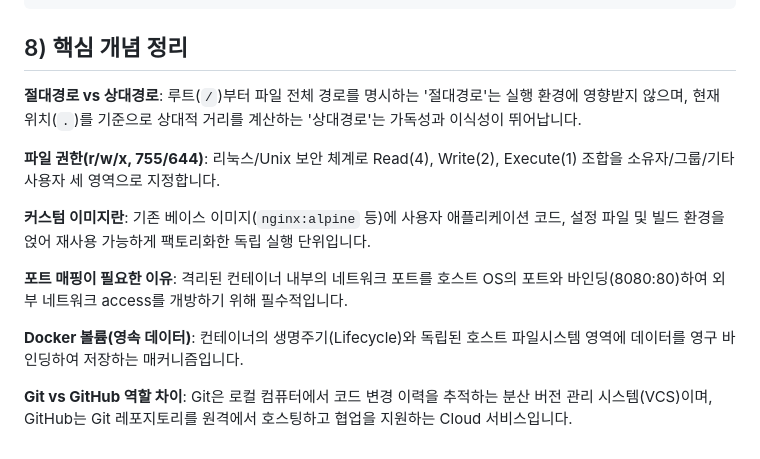
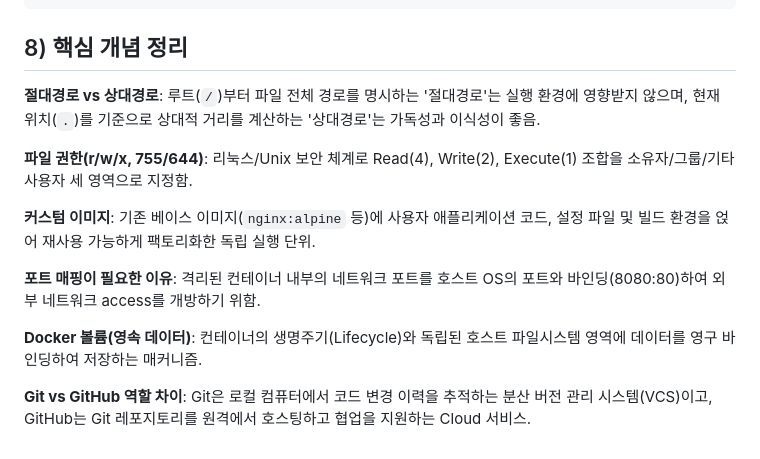
Before and after one commit to JungyoKim/Codyssey-E1-1, a Markdown page: README.md, the part around the change. Drawn GitHub-style.

```diff
--- a/README.md
+++ b/README.md
@@ -322,14 +322,20 @@ $ docker compose down
 
 ## 8) 핵심 개념 정리
 
-**절대경로 vs 상대경로**: 루트(`/`)부터 파일 전체 경로를 명시하는 '절대경로'는 실행 환경에 영향받지 않으며, 현재 위치(`.`)를 기준으로 상대적 거리를 계산하는 '상대경로'는 가독성과 이식성이 뛰어납니다.
+**절대경로 vs 상대경로**:
+루트(`/`)부터 파일 전체 경로를 명시하는 '절대경로'는 실행 환경에 영향받지 않으며, 현재 위치(`.`)를 기준으로 상대적 거리를 계산하는 '상대경로'는 가독성과 이식성이 좋음.
 
-**파일 권한(r/w/x, 755/644)**: 리눅스/Unix 보안 체계로 Read(4), Write(2), Execute(1) 조합을 소유자/그룹/기타 사용자 세 영역으로 지정합니다.
+**파일 권한(r/w/x, 755/644)**:
+리눅스/Unix 보안 체계로 Read(4), Write(2), Execute(1) 조합을 소유자/그룹/기타 사용자 세 영역으로 지정함.
 
-**커스텀 이미지란**: 기존 베이스 이미지(`nginx:alpine` 등)에 사용자 애플리케이션 코드, 설정 파일 및 빌드 환경을 얹어 재사용 가능하게 팩토리화한 독립 실행 단위입니다.
+**커스텀 이미지**:
+기존 베이스 이미지(`nginx:alpine` 등)에 사용자 애플리케이션 코드, 설정 파일 및 빌드 환경을 얹어 재사용 가능하게 팩토리화한 독립 실행 단위.
 
-**포트 매핑이 필요한 이유**: 격리된 컨테이너 내부의 네트워크 포트를 호스트 OS의 포트와 바인딩(8080:80)하여 외부 네트워크 access를 개방하기 위해 필수적입니다.
+**포트 매핑이 필요한 이유**:
+격리된 컨테이너 내부의 네트워크 포트를 호스트 OS의 포트와 바인딩(8080:80)하여 외부 네트워크 access를 개방하기 위함.
 
-**Docker 볼륨(영속 데이터)**: 컨테이너의 생명주기(Lifecycle)와 독립된 호스트 파일시스템 영역에 데이터를 영구 바인딩하여 저장하는 매커니즘입니다.
+**Docker 볼륨(영속 데이터)**:
+컨테이너의 생명주기(Lifecycle)와 독립된 호스트 파일시스템 영역에 데이터를 영구 바인딩하여 저장하는 매커니즘.
 
-**Git vs GitHub 역할 차이**: Git은 로컬 컴퓨터에서 코드 변경 이력을 추적하는 분산 버전 관리 시스템(VCS)이며, GitHub는 Git 레포지토리를 원격에서 호스팅하고 협업을 지원하는 Cloud 서비스입니다.
+**Git vs GitHub 역할 차이**:
+Git은 로컬 컴퓨터에서 코드 변경 이력을 추적하는 분산 버전 관리 시스템(VCS)이고, GitHub는 Git 레포지토리를 원격에서 호스팅하고 협업을 지원하는 Cloud 서비스.
```
